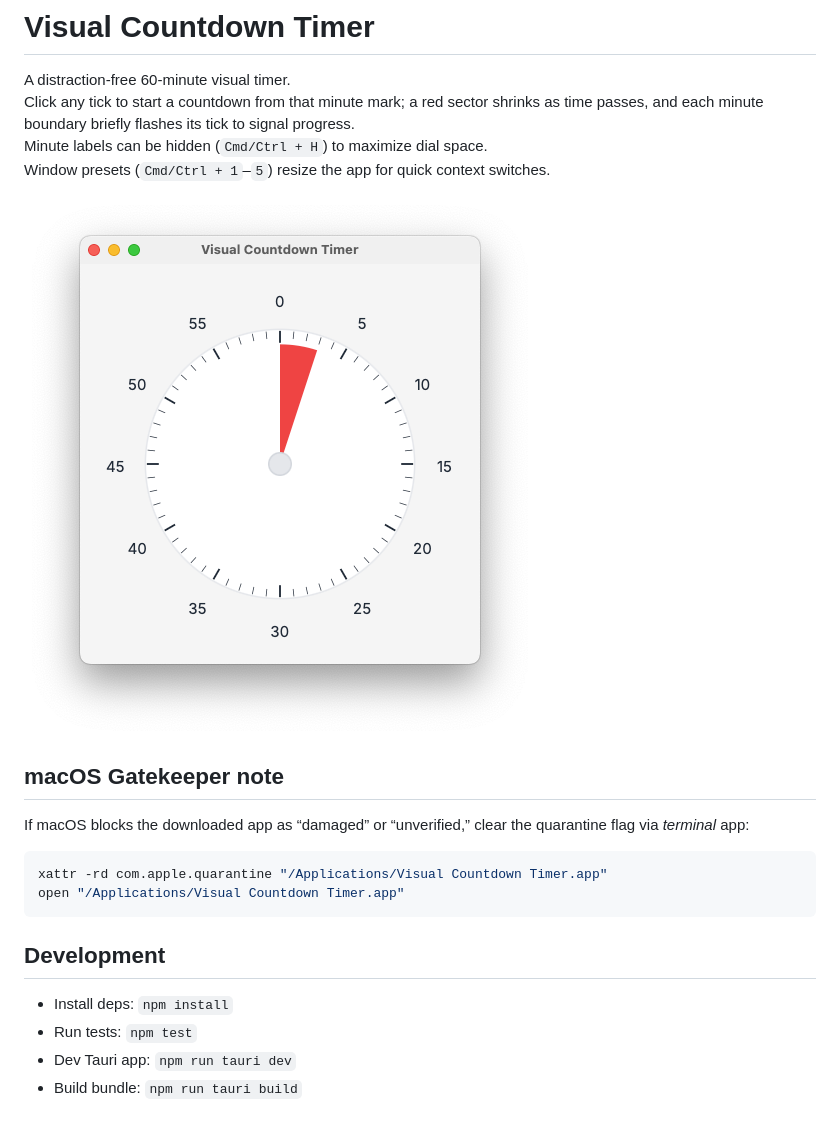
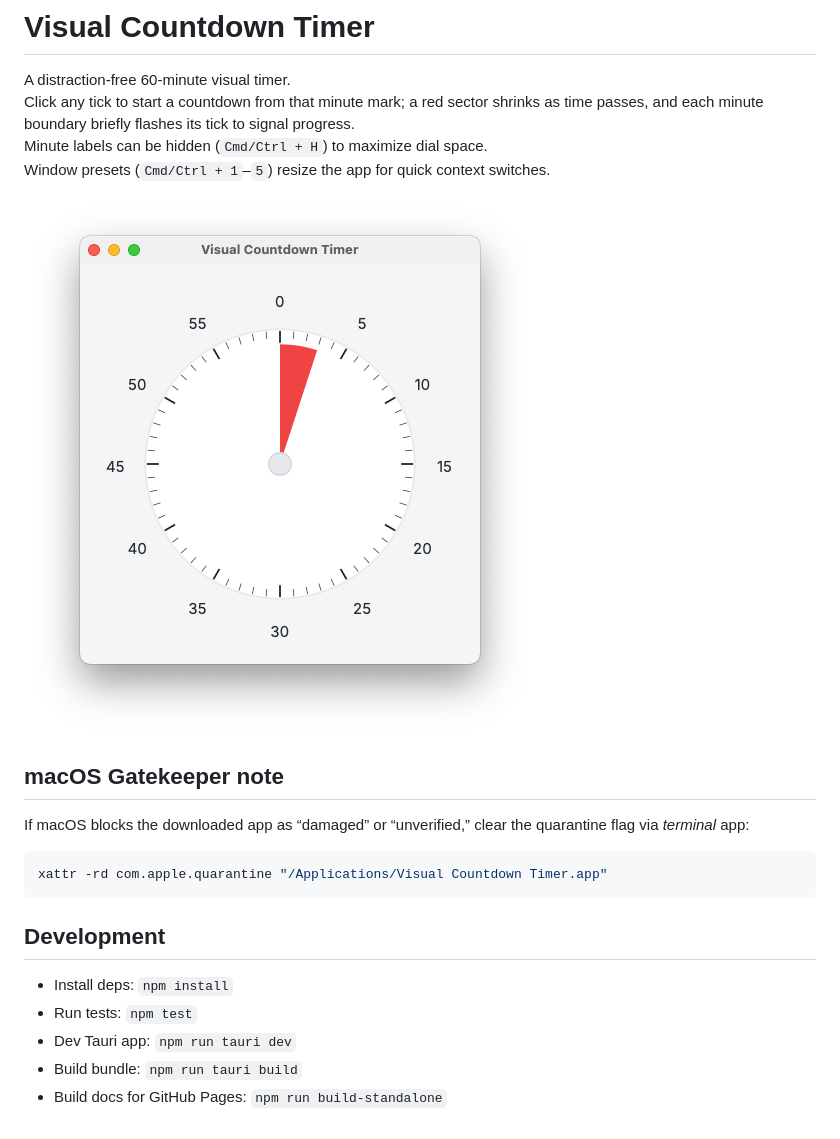
Before and after one commit to minthemiddle/visual-countdown, a Markdown page: README.md, the part around the change. Drawn GitHub-style; pictures changed too: docs/screenshot.png (added).

````diff
--- a/README.md
+++ b/README.md
@@ -5,7 +5,7 @@ Click any tick to start a countdown from that minute mark; a red sector shrinks
 Minute labels can be hidden (`Cmd/Ctrl + H`) to maximize dial space.
 Window presets (`Cmd/Ctrl + 1`–`5`) resize the app for quick context switches.
 
-![Visual Countdown Timer screenshot](screenshot.png)
+![Visual Countdown Timer screenshot](docs/screenshot.png)
 
 ## macOS Gatekeeper note
 
@@ -13,7 +13,6 @@ If macOS blocks the downloaded app as “damaged” or “unverified,” clear t
 
 ```bash
 xattr -rd com.apple.quarantine "/Applications/Visual Countdown Timer.app"
-open "/Applications/Visual Countdown Timer.app"
 ```
 
 ## Development
@@ -22,3 +21,4 @@ open "/Applications/Visual Countdown Timer.app"
 - Run tests: `npm test`
 - Dev Tauri app: `npm run tauri dev`
 - Build bundle: `npm run tauri build`
+- Build docs for GitHub Pages: `npm run build-standalone`
````
Also changed, not shown: 3 other files.
